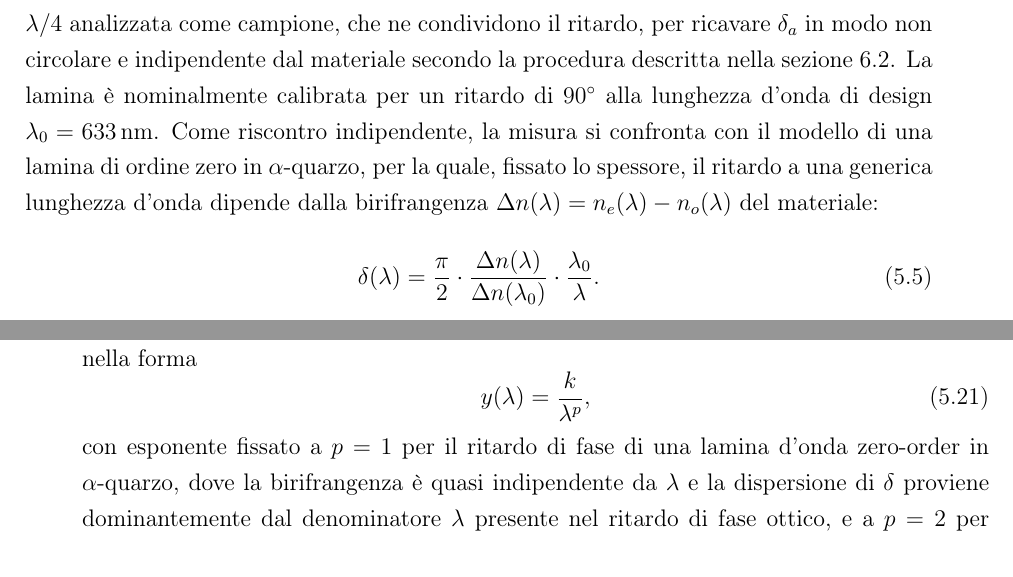
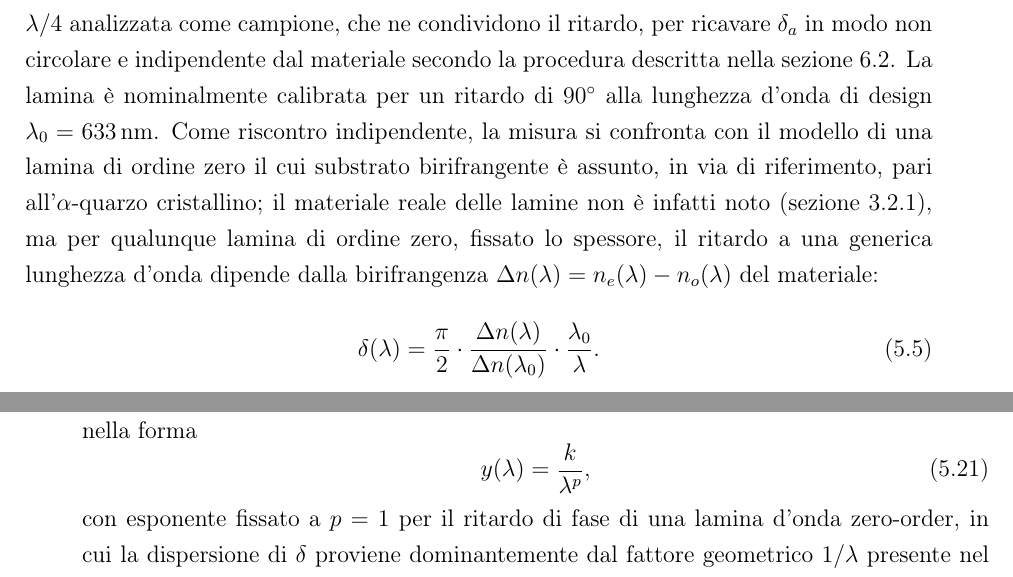
Before and after one commit to FilippoNarici/Tesi, a LaTeX thesis (Thesis.tex, which reads chapters/cap5_analisi.tex): two parts of pages 32 and 41 of 92, joined at a grey line, cut so that both start at the same text. Compiled offline with pdfLaTeX.

Commit message:
[correzione]: materiale lamine IGNOTO, quarzo solo modello di riferimento
Nessuno conosce il materiale delle lamine d'onda. Corrette le frasi che lo
lasciavano intendere come quarzo:
- cap3: nota esplicita (materiale birifrangente non dichiarato dal costruttore,
  ignoto; il quarzo cristallino compare solo come modello di dispersione di
  riferimento, non come materiale accertato).
- cap5: "lamina di ordine zero in alpha-quarzo" -> lamina zero-order con il
  quarzo assunto come materiale di RIFERIMENTO (reale ignoto); fit dispersione
  p=1 giustificato dal fattore geometrico 1/lambda, non dal quarzo.
Il resto del testo gia' trattava il quarzo come modello/riscontro indipendente.
Compila pulito (86 pp, 0 undefined).

Co-Authored-By: Claude Opus 4.8 <noreply@anthropic.com>

```diff
--- a/chapters/cap5_analisi.tex
+++ b/chapters/cap5_analisi.tex
@@ -88,7 +88,7 @@ Il parametro $S_3$, che quantifica la componente di polarizzazione circolare, no
     S_3 = \frac{I_{-45} - I_{+45}}{\sin\delta(\lambda)},
     \label{eq:s3_formula}
 \end{equation}
-dove $\delta_a(\lambda)$ è il ritardo di fase effettivo della lamina analizzatore alla lunghezza d'onda di lavoro. L'ordine delle due immagini nella differenza fissa il segno di $S_3$ in accordo con la convenzione adottata ($S_3 < 0$ per la polarizzazione destrogira, \cref{subsec:stokes_def}). Tale segno dipende dall'orientazione fisica della lamina $\lambda/4$ di riferimento e non dal modello, ed è stato fissato imponendo che la lamina $\lambda/4$ analizzata come campione riproduca la dispersione $\delta \propto 1/\lambda$ attesa per un singolo ordine. Il valore di $\delta_a$ ai tre canali, da cui dipende il fattore correttivo $1/\sin\delta_a(\lambda)$, non è assunto da un modello di materiale ma \emph{misurato} direttamente dai dati: si sfrutta l'identità fra la lamina analizzatore e la lamina $\lambda/4$ analizzata come campione, che ne condividono il ritardo, per ricavare $\delta_a$ in modo non circolare e indipendente dal materiale secondo la procedura descritta nella \cref{sec:calibrazione_s3}. La lamina è nominalmente calibrata per un ritardo di $90^\circ$ alla lunghezza d'onda di design $\lambda_0 = \SI{633}{\nano\meter}$. Come riscontro indipendente, la misura si confronta con il modello di una lamina di ordine zero in $\alpha$-quarzo, per la quale, fissato lo spessore, il ritardo a una generica lunghezza d'onda dipende dalla birifrangenza $\Delta n(\lambda) = n_e(\lambda) - n_o(\lambda)$ del materiale:
+dove $\delta_a(\lambda)$ è il ritardo di fase effettivo della lamina analizzatore alla lunghezza d'onda di lavoro. L'ordine delle due immagini nella differenza fissa il segno di $S_3$ in accordo con la convenzione adottata ($S_3 < 0$ per la polarizzazione destrogira, \cref{subsec:stokes_def}). Tale segno dipende dall'orientazione fisica della lamina $\lambda/4$ di riferimento e non dal modello, ed è stato fissato imponendo che la lamina $\lambda/4$ analizzata come campione riproduca la dispersione $\delta \propto 1/\lambda$ attesa per un singolo ordine. Il valore di $\delta_a$ ai tre canali, da cui dipende il fattore correttivo $1/\sin\delta_a(\lambda)$, non è assunto da un modello di materiale ma \emph{misurato} direttamente dai dati: si sfrutta l'identità fra la lamina analizzatore e la lamina $\lambda/4$ analizzata come campione, che ne condividono il ritardo, per ricavare $\delta_a$ in modo non circolare e indipendente dal materiale secondo la procedura descritta nella \cref{sec:calibrazione_s3}. La lamina è nominalmente calibrata per un ritardo di $90^\circ$ alla lunghezza d'onda di design $\lambda_0 = \SI{633}{\nano\meter}$. Come riscontro indipendente, la misura si confronta con il modello di una lamina di ordine zero il cui substrato birifrangente è assunto, in via di riferimento, pari all'$\alpha$-quarzo cristallino; il materiale reale delle lamine non è infatti noto (\cref{subsec:lamina-qwp}), ma per qualunque lamina di ordine zero, fissato lo spessore, il ritardo a una generica lunghezza d'onda dipende dalla birifrangenza $\Delta n(\lambda) = n_e(\lambda) - n_o(\lambda)$ del materiale:
 \begin{equation}
     \delta(\lambda) = \frac{\pi}{2} \cdot \frac{\Delta n(\lambda)}{\Delta n(\lambda_0)} \cdot \frac{\lambda_0}{\lambda}.
     \label{eq:dispersione-qwp}
@@ -249,7 +249,7 @@ Per i campioni dotati di un comportamento dispersivo modellabile come legge di p
     y(\lambda) = \frac{k}{\lambda^p},
     \label{eq:fit_dispersione}
 \end{equation}
-con esponente fissato a $p = 1$ per il ritardo di fase di una lamina d'onda zero-order in $\alpha$-quarzo, dove la birifrangenza è quasi indipendente da $\lambda$ e la dispersione di $\delta$ proviene dominantemente dal denominatore $\lambda$ presente nel ritardo di fase ottico, e a $p = 2$ per la rotazione ottica naturale di una soluzione otticamente attiva, in accordo con la regola empirica di Drude per l'attività ottica nella regione di trasparenza lontana dalle bande di assorbimento. Il fit viene eseguito ai minimi quadrati non lineari sui tre punti spettrali RGB; per le lamine zero-order si aggiunge come ancoraggio rigido il punto di design ($\lambda_0 = \SI{633}{\nano\meter}$, $\delta_0 = 90^\circ$ per la $\lambda/4$, $\delta_0 = 180^\circ$ per la $\lambda/2$), che vincola la curva al valore nominale dichiarato dal costruttore. L'output del fit è il prefattore $k$ con la sua incertezza standard e il coefficiente di determinazione $R^2$.
+con esponente fissato a $p = 1$ per il ritardo di fase di una lamina d'onda zero-order, in cui la dispersione di $\delta$ proviene dominantemente dal fattore geometrico $1/\lambda$ presente nel ritardo di fase ottico, mentre la birifrangenza del materiale, ignota, vi contribuisce solo in second'ordine, e a $p = 2$ per la rotazione ottica naturale di una soluzione otticamente attiva, in accordo con la regola empirica di Drude per l'attività ottica nella regione di trasparenza lontana dalle bande di assorbimento. Il fit viene eseguito ai minimi quadrati non lineari sui tre punti spettrali RGB; per le lamine zero-order si aggiunge come ancoraggio rigido il punto di design ($\lambda_0 = \SI{633}{\nano\meter}$, $\delta_0 = 90^\circ$ per la $\lambda/4$, $\delta_0 = 180^\circ$ per la $\lambda/2$), che vincola la curva al valore nominale dichiarato dal costruttore. L'output del fit è il prefattore $k$ con la sua incertezza standard e il coefficiente di determinazione $R^2$.
 
 % ---------------------------------------------------------------------------
 \section{Confronto fotoelastico per warp colonna-per-colonna}
```
Also changed, not shown: chapters/cap3_apparato.tex (+1 -1 lines).
